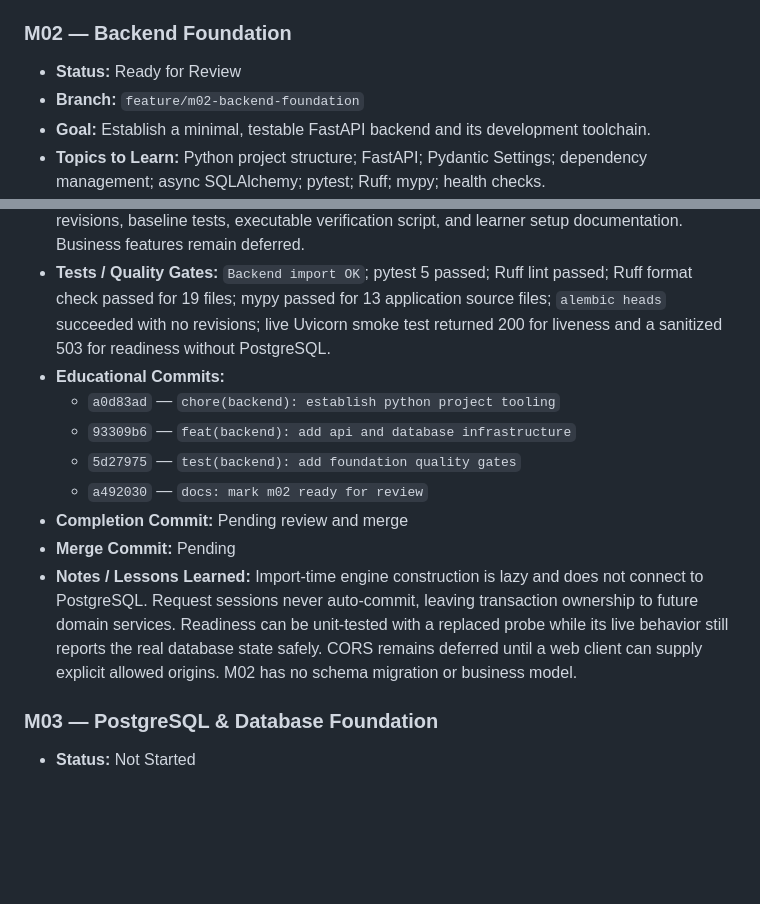
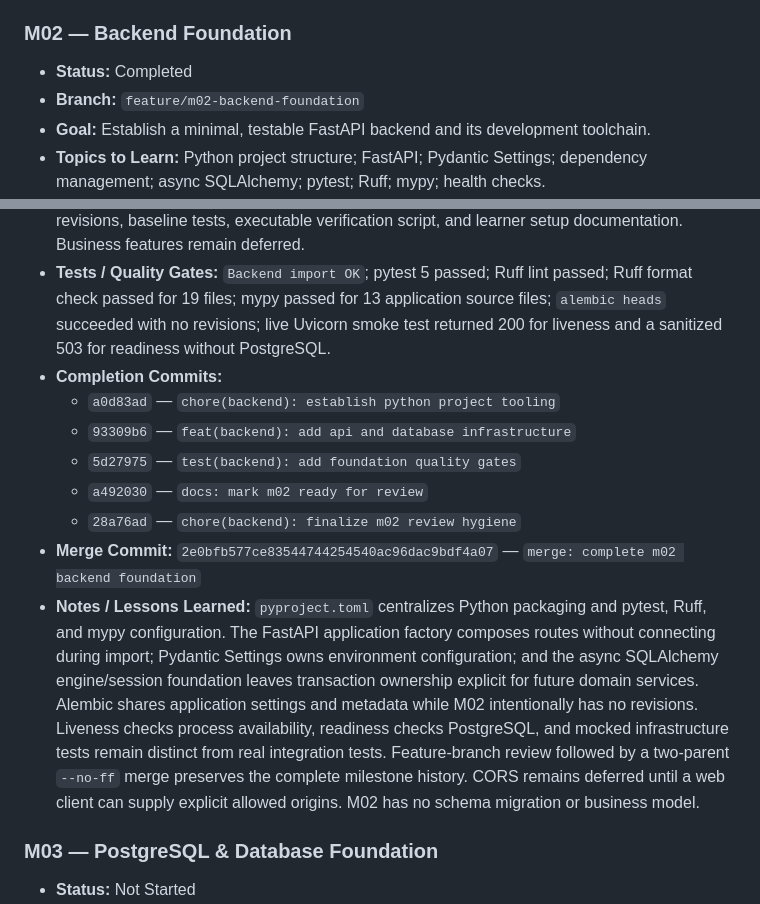
Before and after one commit to nelson1869-ai/nelson-lending-v2, a Markdown page: ROADMAP.md, 2 parts joined by grey strips. Rendered like a GitHub page; blank space fills up the shorter version.

Commit message:
docs: record m02 completion

```diff
--- a/ROADMAP.md
+++ b/ROADMAP.md
@@ -41,21 +41,21 @@ never force-pushed or merged without explicit review approval.
 
 ### M02 — Backend Foundation
 
-- **Status:** Ready for Review
+- **Status:** Completed
 - **Branch:** `feature/m02-backend-foundation`
 - **Goal:** Establish a minimal, testable FastAPI backend and its development toolchain.
 - **Topics to Learn:** Python project structure; FastAPI; Pydantic Settings; dependency management; async SQLAlchemy; pytest; Ruff; mypy; health checks.
 - **Concepts Learned:** Python 3.12 packaging with editable development installs; environment-backed settings; application factories; async SQLAlchemy engine/session lifecycles; deterministic constraint naming; Decimal-backed PostgreSQL types; liveness versus dependency-aware readiness; async HTTP unit tests; async Alembic configuration; layered local quality gates.
 - **Deliverables:** Added the backend package scaffold, safe configuration template, FastAPI application factory and route composition, async SQLAlchemy session foundation, canonical money/rate types, liveness and readiness endpoints, async Alembic environment with no revisions, baseline tests, executable verification script, and learner setup documentation. Business features remain deferred.
 - **Tests / Quality Gates:** `Backend import OK`; pytest 5 passed; Ruff lint passed; Ruff format check passed for 19 files; mypy passed for 13 application source files; `alembic heads` succeeded with no revisions; live Uvicorn smoke test returned 200 for liveness and a sanitized 503 for readiness without PostgreSQL.
-- **Educational Commits:**
+- **Completion Commits:**
   - `a0d83ad` — `chore(backend): establish python project tooling`
   - `93309b6` — `feat(backend): add api and database infrastructure`
   - `5d27975` — `test(backend): add foundation quality gates`
   - `a492030` — `docs: mark m02 ready for review`
-- **Completion Commit:** Pending review and merge
-- **Merge Commit:** Pending
-- **Notes / Lessons Learned:** Import-time engine construction is lazy and does not connect to PostgreSQL. Request sessions never auto-commit, leaving transaction ownership to future domain services. Readiness can be unit-tested with a replaced probe while its live behavior still reports the real database state safely. CORS remains deferred until a web client can supply explicit allowed origins. M02 has no schema migration or business model.
+  - `28a76ad` — `chore(backend): finalize m02 review hygiene`
+- **Merge Commit:** `2e0bfb577ce83544744254540ac96dac9bdf4a07` — `merge: complete m02 backend foundation`
+- **Notes / Lessons Learned:** `pyproject.toml` centralizes Python packaging and pytest, Ruff, and mypy configuration. The FastAPI application factory composes routes without connecting during import; Pydantic Settings owns environment configuration; and the async SQLAlchemy engine/session foundation leaves transaction ownership explicit for future domain services. Alembic shares application settings and metadata while M02 intentionally has no revisions. Liveness checks process availability, readiness checks PostgreSQL, and mocked infrastructure tests remain distinct from real integration tests. Feature-branch review followed by a two-parent `--no-ff` merge preserves the complete milestone history. CORS remains deferred until a web client can supply explicit allowed origins. M02 has no schema migration or business model.
 
 ### M03 — PostgreSQL & Database Foundation
 
```
